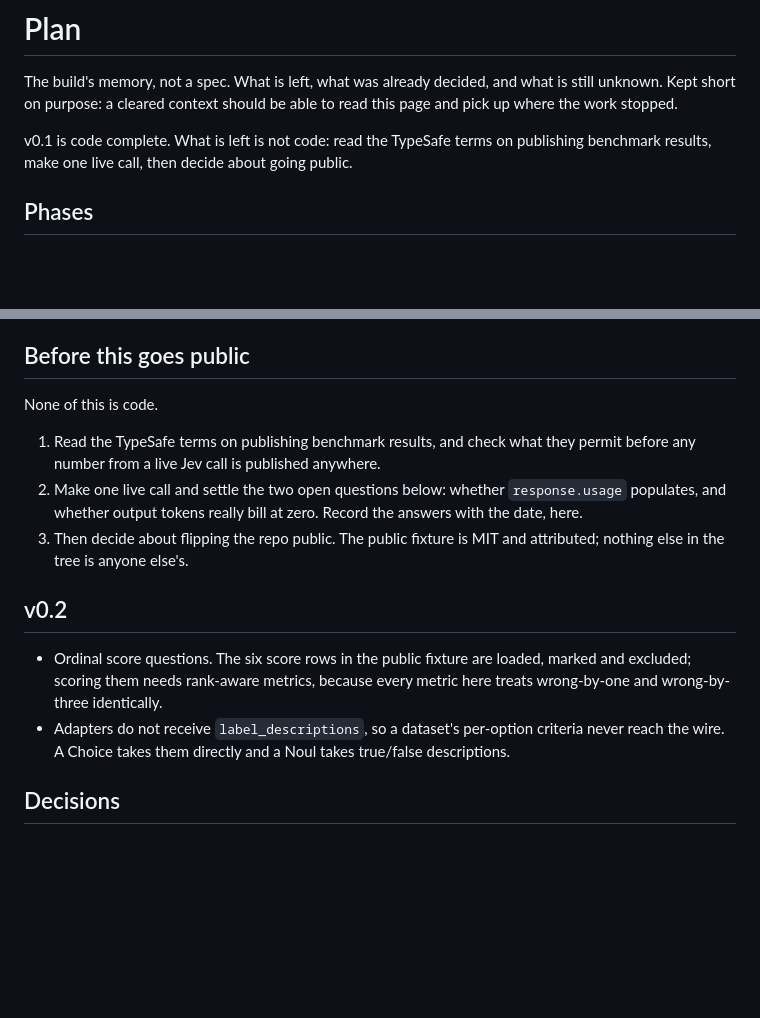
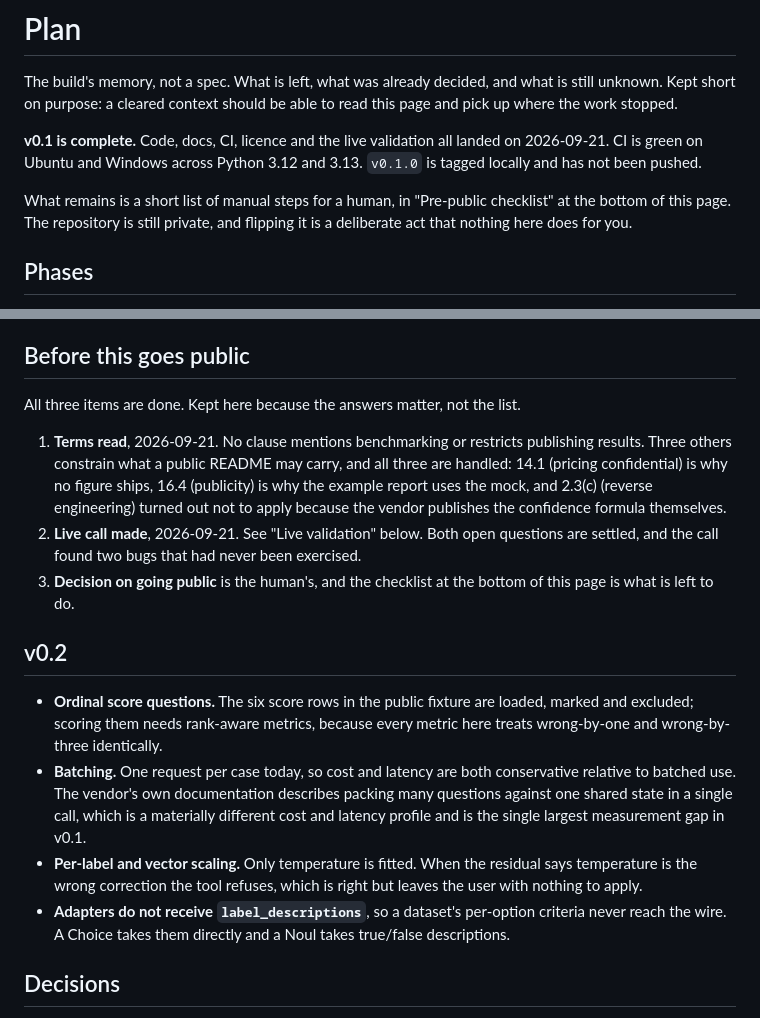
Before and after one commit to TMHSDigital/plumbline, a Markdown page: docs/PLAN.md, 2 parts joined by grey strips. Drawn GitHub-style; blank space fills up the shorter version.

```diff
--- a/docs/PLAN.md
+++ b/docs/PLAN.md
@@ -4,8 +4,13 @@ The build's memory, not a spec. What is left, what was already decided, and what
 is still unknown. Kept short on purpose: a cleared context should be able to read
 this page and pick up where the work stopped.
 
-v0.1 is code complete. What is left is not code: read the TypeSafe terms on
-publishing benchmark results, make one live call, then decide about going public.
+**v0.1 is complete.** Code, docs, CI, licence and the live validation all
+landed on 2026-09-21. CI is green on Ubuntu and Windows across Python 3.12 and
+3.13. `v0.1.0` is tagged locally and has not been pushed.
+
+What remains is a short list of manual steps for a human, in "Pre-public
+checklist" at the bottom of this page. The repository is still private, and
+flipping it is a deliberate act that nothing here does for you.
 
 ## Phases
 
@@ -26,22 +31,34 @@ publishing benchmark results, make one live call, then decide about going public
 
 ## Before this goes public
 
-None of this is code.
+All three items are done. Kept here because the answers matter, not the list.
 
-1. Read the TypeSafe terms on publishing benchmark results, and check what they
-   permit before any number from a live Jev call is published anywhere.
-2. Make one live call and settle the two open questions below: whether
-   `response.usage` populates, and whether output tokens really bill at zero.
-   Record the answers with the date, here.
-3. Then decide about flipping the repo public. The public fixture is MIT and
-   attributed; nothing else in the tree is anyone else's.
+1. **Terms read**, 2026-09-21. No clause mentions benchmarking or restricts
+   publishing results. Three others constrain what a public README may carry,
+   and all three are handled: 14.1 (pricing confidential) is why no figure
+   ships, 16.4 (publicity) is why the example report uses the mock, and 2.3(c)
+   (reverse engineering) turned out not to apply because the vendor publishes
+   the confidence formula themselves.
+2. **Live call made**, 2026-09-21. See "Live validation" below. Both open
+   questions are settled, and the call found two bugs that had never been
+   exercised.
+3. **Decision on going public** is the human's, and the checklist at the bottom
+   of this page is what is left to do.
 
 ## v0.2
 
-- Ordinal score questions. The six score rows in the public fixture are loaded,
-  marked and excluded; scoring them needs rank-aware metrics, because every
-  metric here treats wrong-by-one and wrong-by-three identically.
-- Adapters do not receive `label_descriptions`, so a dataset's per-option
+- **Ordinal score questions.** The six score rows in the public fixture are
+  loaded, marked and excluded; scoring them needs rank-aware metrics, because
+  every metric here treats wrong-by-one and wrong-by-three identically.
+- **Batching.** One request per case today, so cost and latency are both
+  conservative relative to batched use. The vendor's own documentation describes
+  packing many questions against one shared state in a single call, which is a
+  materially different cost and latency profile and is the single largest
+  measurement gap in v0.1.
+- **Per-label and vector scaling.** Only temperature is fitted. When the
+  residual says temperature is the wrong correction the tool refuses, which is
+  right but leaves the user with nothing to apply.
+- **Adapters do not receive `label_descriptions`**, so a dataset's per-option
   criteria never reach the wire. A Choice takes them directly and a Noul takes
   true/false descriptions.
 
```
Also changed, not shown: other parts of docs/PLAN.md (+78 -0 lines).
